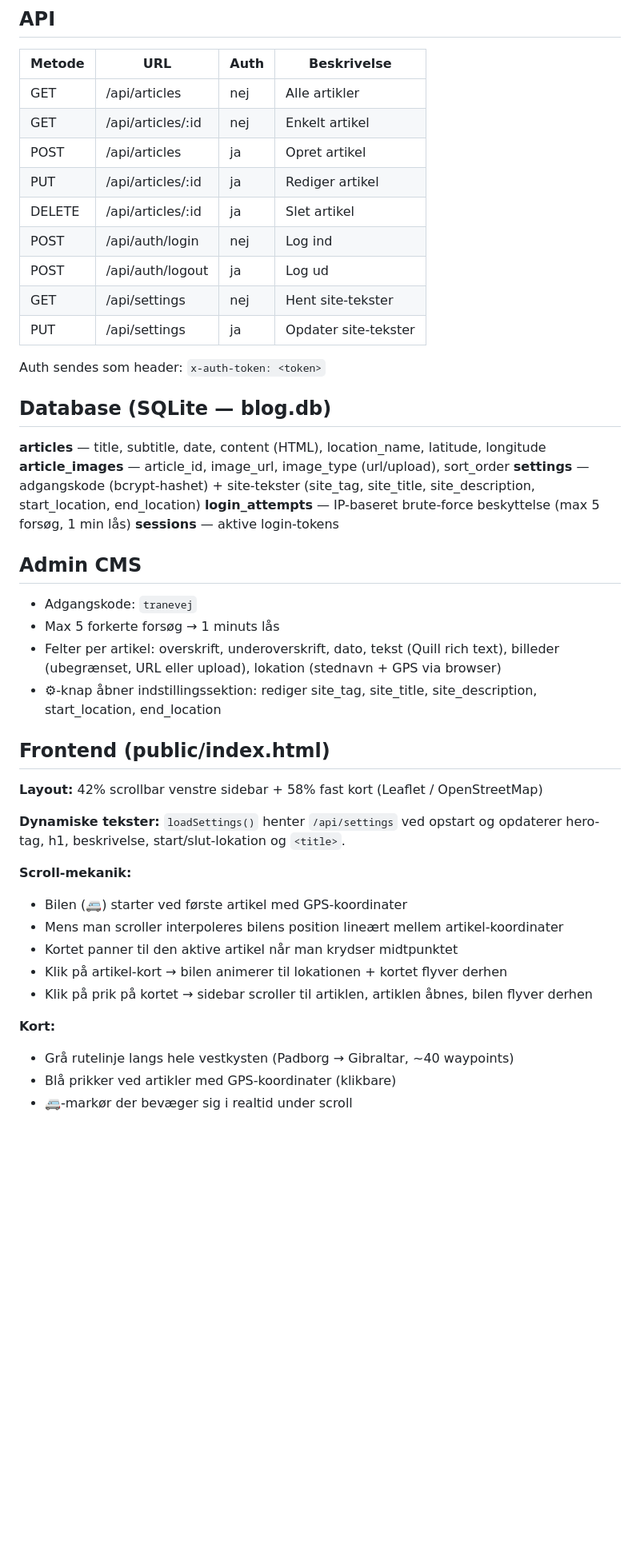
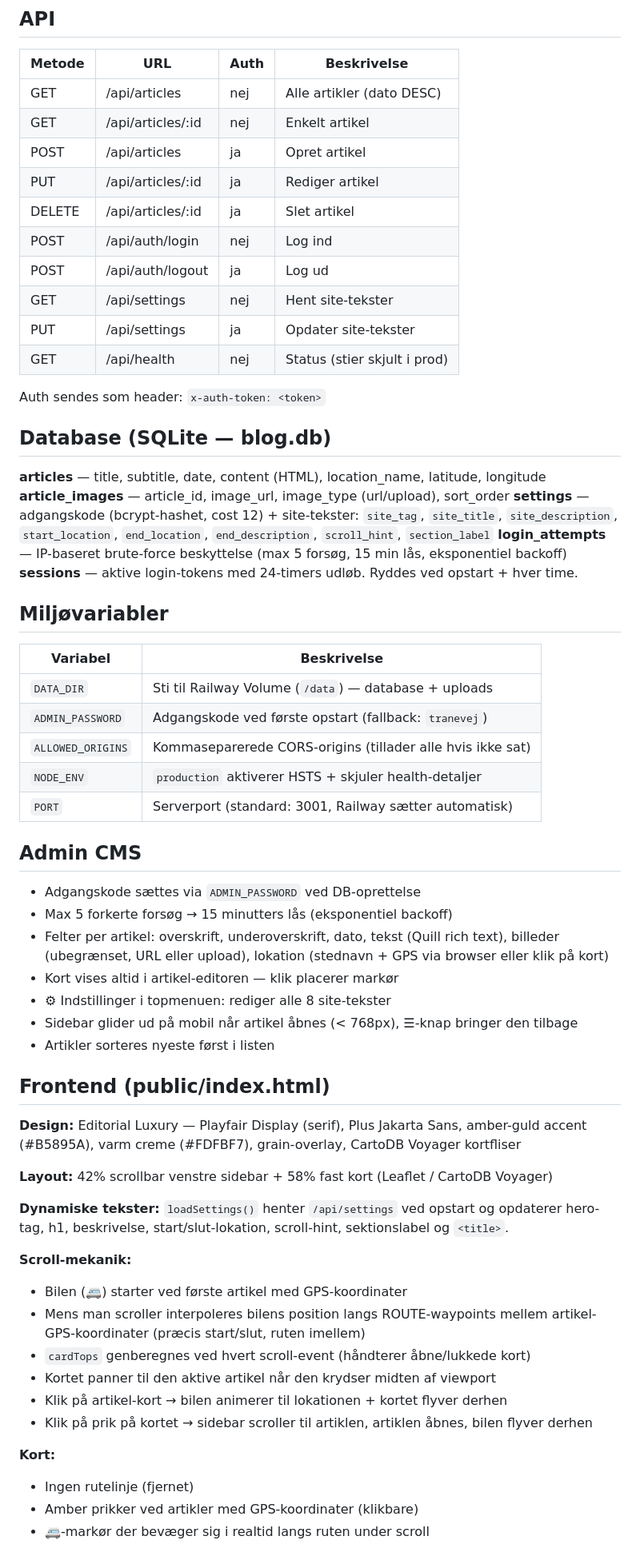
Before and after one commit to ReimerDK/langs-vestkysten, a Markdown page: CLAUDE.md, the part around one of its changes. Shown at 80% size. Rendered like a GitHub page; blank space fills up the shorter version.

Commit message:
Opdater CLAUDE.md med alle seneste ændringer
Co-Authored-By: Claude Sonnet 4.6 <noreply@anthropic.com>

```diff
--- a/CLAUDE.md
+++ b/CLAUDE.md
@@ -35,7 +35,7 @@ npm run dev   # node --watch index.js
 
 | Metode   | URL                   | Auth | Beskrivelse          |
 |----------|-----------------------|------|----------------------|
-| GET      | /api/articles         | nej  | Alle artikler        |
+| GET      | /api/articles         | nej  | Alle artikler (dato DESC) |
 | GET      | /api/articles/:id     | nej  | Enkelt artikel       |
 | POST     | /api/articles         | ja   | Opret artikel        |
 | PUT      | /api/articles/:id     | ja   | Rediger artikel      |
@@ -44,6 +44,7 @@ npm run dev   # node --watch index.js
 | POST     | /api/auth/logout      | ja   | Log ud               |
 | GET      | /api/settings         | nej  | Hent site-tekster    |
 | PUT      | /api/settings         | ja   | Opdater site-tekster |
+| GET      | /api/health           | nej  | Status (stier skjult i prod) |
 
 Auth sendes som header: `x-auth-token: <token>`
 
@@ -51,32 +52,49 @@ Auth sendes som header: `x-auth-token: <token>`
 
 **articles** — title, subtitle, date, content (HTML), location_name, latitude, longitude
 **article_images** — article_id, image_url, image_type (url/upload), sort_order
-**settings** — adgangskode (bcrypt-hashet) + site-tekster (site_tag, site_title, site_description, start_location, end_location)
-**login_attempts** — IP-baseret brute-force beskyttelse (max 5 forsøg, 1 min lås)
-**sessions** — aktive login-tokens
+**settings** — adgangskode (bcrypt-hashet, cost 12) + site-tekster:
+  `site_tag`, `site_title`, `site_description`, `start_location`, `end_location`, `end_description`, `scroll_hint`, `section_label`
+**login_attempts** — IP-baseret brute-force beskyttelse (max 5 forsøg, 15 min lås, eksponentiel backoff)
+**sessions** — aktive login-tokens med 24-timers udløb. Ryddes ved opstart + hver time.
+
+## Miljøvariabler
+
+| Variabel          | Beskrivelse                                              |
+|-------------------|----------------------------------------------------------|
+| `DATA_DIR`        | Sti til Railway Volume (`/data`) — database + uploads    |
+| `ADMIN_PASSWORD`  | Adgangskode ved første opstart (fallback: `tranevej`)    |
+| `ALLOWED_ORIGINS` | Kommaseparerede CORS-origins (tillader alle hvis ikke sat) |
+| `NODE_ENV`        | `production` aktiverer HSTS + skjuler health-detaljer   |
+| `PORT`            | Serverport (standard: 3001, Railway sætter automatisk)  |
 
 ## Admin CMS
 
-- Adgangskode: `tranevej`
-- Max 5 forkerte forsøg → 1 minuts lås
-- Felter per artikel: overskrift, underoverskrift, dato, tekst (Quill rich text), billeder (ubegrænset, URL eller upload), lokation (stednavn + GPS via browser)
-- ⚙-knap åbner indstillingssektion: rediger site_tag, site_title, site_description, start_location, end_location
+- Adgangskode sættes via `ADMIN_PASSWORD` ved DB-oprettelse
+- Max 5 forkerte forsøg → 15 minutters lås (eksponentiel backoff)
+- Felter per artikel: overskrift, underoverskrift, dato, tekst (Quill rich text), billeder (ubegrænset, URL eller upload), lokation (stednavn + GPS via browser eller klik på kort)
+- Kort vises altid i artikel-editoren — klik placerer markør
+- ⚙ Indstillinger i topmenuen: rediger alle 8 site-tekster
+- Sidebar glider ud på mobil når artikel åbnes (< 768px), ☰-knap bringer den tilbage
+- Artikler sorteres nyeste først i listen
 
 ## Frontend (public/index.html)
 
-**Layout:** 42% scrollbar venstre sidebar + 58% fast kort (Leaflet / OpenStreetMap)
+**Design:** Editorial Luxury — Playfair Display (serif), Plus Jakarta Sans, amber-guld accent (#B5895A), varm creme (#FDFBF7), grain-overlay, CartoDB Voyager kortfliser
 
-**Dynamiske tekster:** `loadSettings()` henter `/api/settings` ved opstart og opdaterer hero-tag, h1, beskrivelse, start/slut-lokation og `<title>`.
+**Layout:** 42% scrollbar venstre sidebar + 58% fast kort (Leaflet / CartoDB Voyager)
+
+**Dynamiske tekster:** `loadSettings()` henter `/api/settings` ved opstart og opdaterer hero-tag, h1, beskrivelse, start/slut-lokation, scroll-hint, sektionslabel og `<title>`.
 
 **Scroll-mekanik:**
 - Bilen (🚐) starter ved første artikel med GPS-koordinater
-- Mens man scroller interpoleres bilens position lineært mellem artikel-koordinater
-- Kortet panner til den aktive artikel når man krydser midtpunktet
+- Mens man scroller interpoleres bilens position langs ROUTE-waypoints mellem artikel-GPS-koordinater (præcis start/slut, ruten imellem)
+- `cardTops` genberegnes ved hvert scroll-event (håndterer åbne/lukkede kort)
+- Kortet panner til den aktive artikel når den krydser midten af viewport
 - Klik på artikel-kort → bilen animerer til lokationen + kortet flyver derhen
 - Klik på prik på kortet → sidebar scroller til artiklen, artiklen åbnes, bilen flyver derhen
 
 **Kort:**
-- Grå rutelinje langs hele vestkysten (Padborg → Gibraltar, ~40 waypoints)
-- Blå prikker ved artikler med GPS-koordinater (klikbare)
-- 🚐-markør der bevæger sig i realtid under scroll
+- Ingen rutelinje (fjernet)
+- Amber prikker ved artikler med GPS-koordinater (klikbare)
+- 🚐-markør der bevæger sig i realtid langs ruten under scroll
 
```
Also changed, not shown: other parts of CLAUDE.md (+22 -6 lines).
